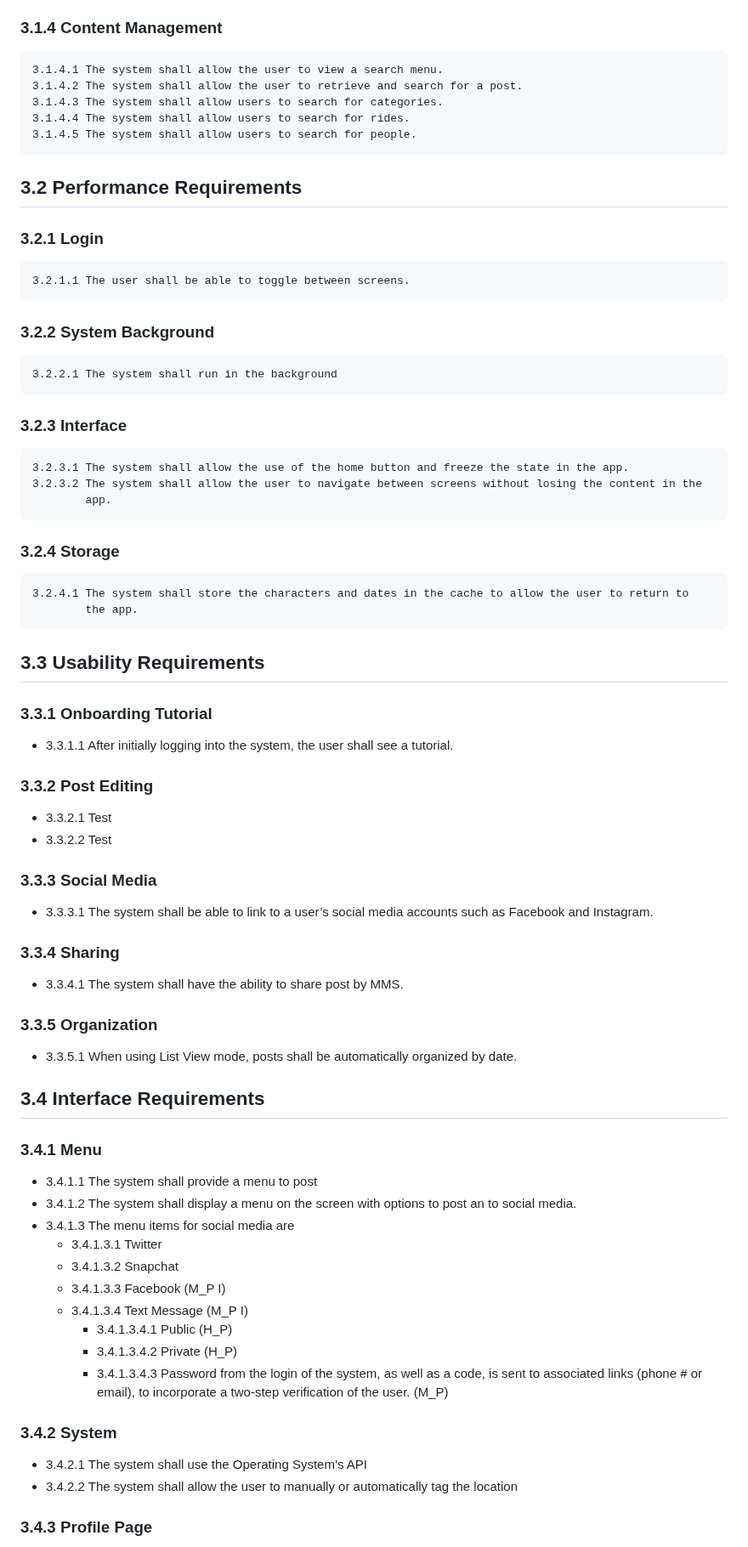
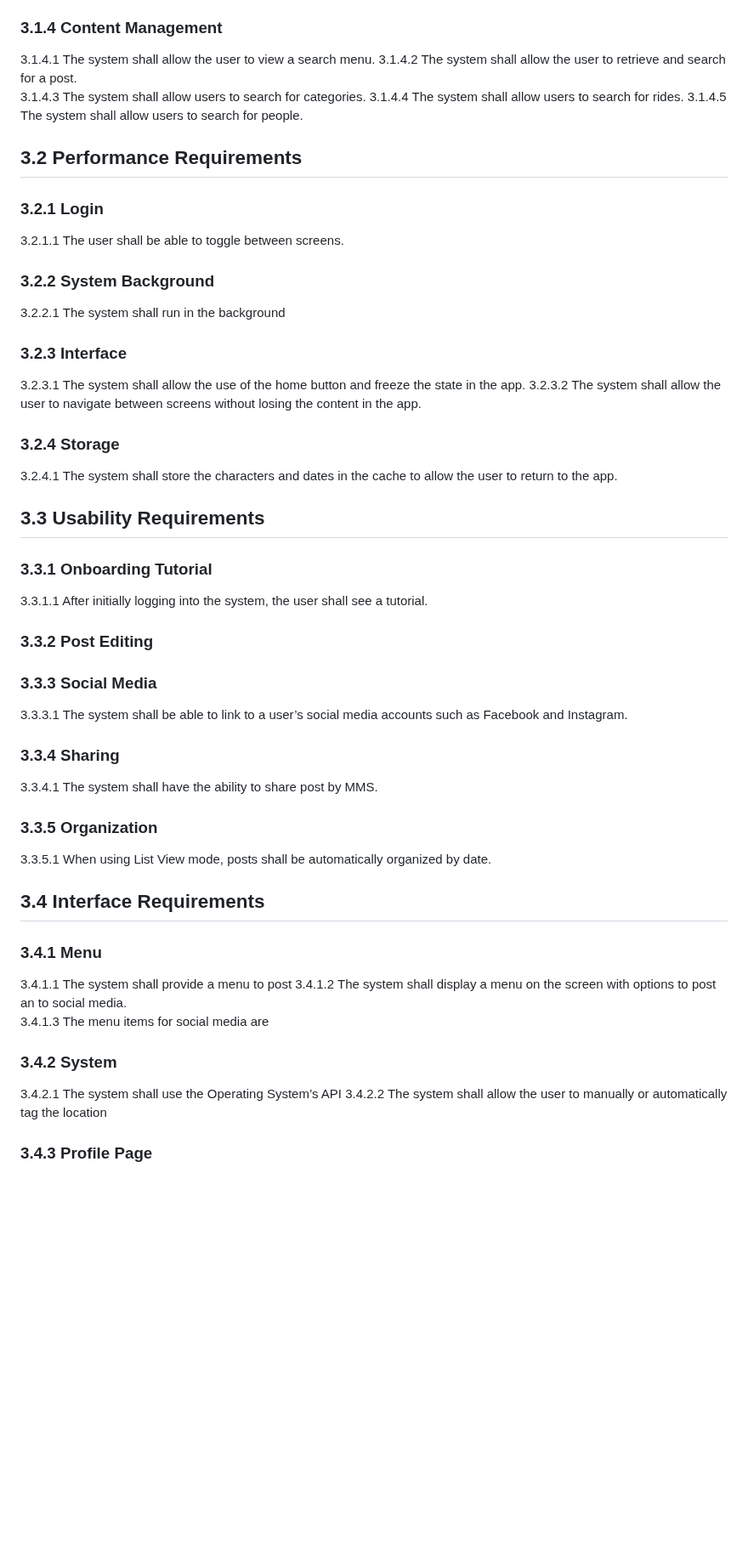
Before and after one commit to byui-cse397/2024WinCSE490PCP, a Markdown page: ProjectManagement/Requirements/SoftwareRequirementsSpecification.md, the part around one of its changes. Shown at 85% size. Drawn GitHub-style; blank space fills up the shorter version.

Commit message:
Added Table of contents and fixed spacing issues

```diff
--- a/ProjectManagement/Requirements/SoftwareRequirementsSpecification.md
+++ b/ProjectManagement/Requirements/SoftwareRequirementsSpecification.md
@@ -311,61 +310,50 @@ These system interfaces collectively facilitate the functionality and interactio
 ### 3.1.4 Content Management
-    3.1.4.1 The system shall allow the user to view a search menu.
-    3.1.4.2 The system shall allow the user to retrieve and search for a post.
-    3.1.4.3 The system shall allow users to search for categories.
-    3.1.4.4 The system shall allow users to search for rides.
-    3.1.4.5 The system shall allow users to search for people.
+ 3.1.4.1 The system shall allow the user to view a search menu.
+ 3.1.4.2 The system shall allow the user to retrieve and search for a post.
+ 3.1.4.3 The system shall allow users to search for categories.
+ 3.1.4.4 The system shall allow users to search for rides.
+ 3.1.4.5 The system shall allow users to search for people.
 
 ## 3.2 Performance Requirements
 
 ### 3.2.1 Login
-    3.2.1.1 The user shall be able to toggle between screens.
+3.2.1.1 The user shall be able to toggle between screens.
 
 ### 3.2.2 System Background
-    3.2.2.1 The system shall run in the background
+3.2.2.1 The system shall run in the background
 
 ### 3.2.3 Interface
-    3.2.3.1 The system shall allow the use of the home button and freeze the state in the app.
-    3.2.3.2 The system shall allow the user to navigate between screens without losing the content in the
-            app.
+3.2.3.1 The system shall allow the use of the home button and freeze the state in the app.
+3.2.3.2 The system shall allow the user to navigate between screens without losing the content in the app.
 
 ### 3.2.4 Storage
-    3.2.4.1 The system shall store the characters and dates in the cache to allow the user to return to
-            the app.
+3.2.4.1 The system shall store the characters and dates in the cache to allow the user to return to the app.
 
 ## 3.3 Usability Requirements
 
 ### 3.3.1 Onboarding Tutorial
-- 3.3.1.1 After initially logging into the system, the user shall see a tutorial.
+3.3.1.1 After initially logging into the system, the user shall see a tutorial.
 
 ### 3.3.2 Post Editing
-- 3.3.2.1 Test
-- 3.3.2.2 Test
 
 ### 3.3.3 Social Media
-- 3.3.3.1 The system shall be able to link to a user’s social media accounts such as Facebook and Instagram.
+3.3.3.1 The system shall be able to link to a user’s social media accounts such as Facebook and Instagram.
 
 ### 3.3.4 Sharing
-- 3.3.4.1 The system shall have the ability to share post by MMS.
+3.3.4.1 The system shall have the ability to share post by MMS.
 
 ### 3.3.5 Organization
-- 3.3.5.1 When using List View mode, posts shall be automatically organized by date.
+3.3.5.1 When using List View mode, posts shall be automatically organized by date.
 
 ## 3.4 Interface Requirements
 
 ### 3.4.1 Menu
-- 3.4.1.1 The system shall provide a menu to post
-- 3.4.1.2 The system shall display a menu on the screen with options to post an to social media.
-- 3.4.1.3 The menu items for social media are
-  - 3.4.1.3.1 Twitter
-  - 3.4.1.3.2 Snapchat
-  - 3.4.1.3.3 Facebook (M_P I)
-  - 3.4.1.3.4 Text Message (M_P I)
-    - 3.4.1.3.4.1 Public (H_P)
-    - 3.4.1.3.4.2 Private (H_P)
-    - 3.4.1.3.4.3 Password from the login of the system, as well as a code, is sent to associated links (phone # or email), to incorporate a two-step verification of the user. (M_P)
+3.4.1.1 The system shall provide a menu to post
+3.4.1.2 The system shall display a menu on the screen with options to post an to social media.
+3.4.1.3 The menu items for social media are
 
 ### 3.4.2 System
-- 3.4.2.1 The system shall use the Operating System’s API
-- 3.4.2.2 The system shall allow the user to manually or automatically tag the location
+  3.4.2.1 The system shall use the Operating System’s API
+  3.4.2.2 The system shall allow the user to manually or automatically tag the location
 
 ### 3.4.3 Profile Page
```
Also changed, not shown: other parts of ProjectManagement/Requirements/SoftwareRequirementsSpecification.md (+113 -111 lines).
